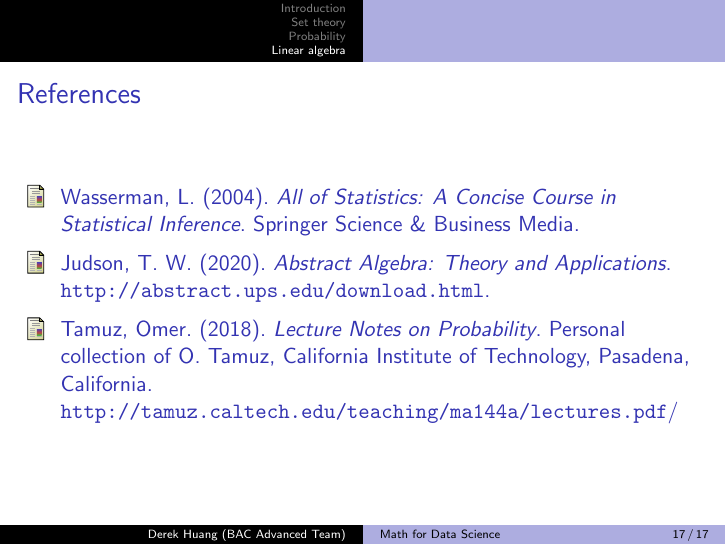
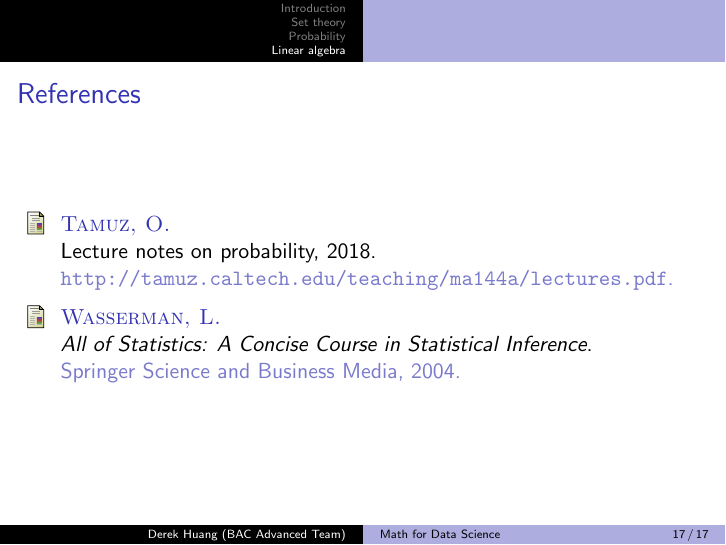
Before and after one commit to phetdam/bac-advanced-ml, LaTeX slides (bac_advanced_ml/lecture_01/lecture_01.tex, which reads bac_advanced_ml/master_bib.bib): page 17 of 17. Compiled offline with pdfLaTeX.

Commit message:
update master_bib.bib, use acm citation style in lecture_template.tex, use bibtex citation for lecture_01.tex

```diff
--- a/bac_advanced_ml/lecture_01/lecture_01.tex
+++ b/bac_advanced_ml/lecture_01/lecture_01.tex
@@ -611,21 +611,8 @@
 \section{Linear algebra}
 
 \begin{frame}{References}
-    \begin{thebibliography}{99}
-        \bibitem{all_of_stats}
-        Wasserman, L. (2004). \textit{All of Statistics: A Concise Course in
-        Statistical Inference}. Springer Science \& Business Media.
-
-        \bibitem{algebra}
-        Judson, T. W. (2020). \textit{Abstract Algebra: Theory and
-        Applications}. \url{http://abstract.ups.edu/download.html}.
-
-        \bibitem{tamuz_prob}
-        Tamuz, Omer. (2018). \textit{Lecture Notes on Probability}. Personal
-        collection of O. Tamuz, California Institute of Technology, Pasadena,
-        California.
-        \url{http://tamuz.caltech.edu/teaching/ma144a/lectures.pdf}/
-    \end{thebibliography}
+    \bibliographystyle{acm}
+    \bibliography{../master_bib}
 \end{frame}
 
 \end{document}
--- a/bac_advanced_ml/master_bib.bib
+++ b/bac_advanced_ml/master_bib.bib
@@ -14 +12,3 @@
     author = {Larry Wasserman},
+    year = {2004},
+    publisher = {Springer Science and Business Media}
@@ -17,0 +24,5 @@
+    title = {Lecture Notes on Probability},
+    author = {Omer Tamuz},
+    note = {\url{http://tamuz.caltech.edu/teaching/ma144a/lectures.pdf}},
+    year = {2018}
+}
```
Also changed, not shown: bac_advanced_ml/lecture_template.tex (+2 -2 lines), bac_advanced_ml/lecture_01/lecture_01.tex (4 more changed lines), bac_advanced_ml/master_bib.bib (18 more changed lines).
